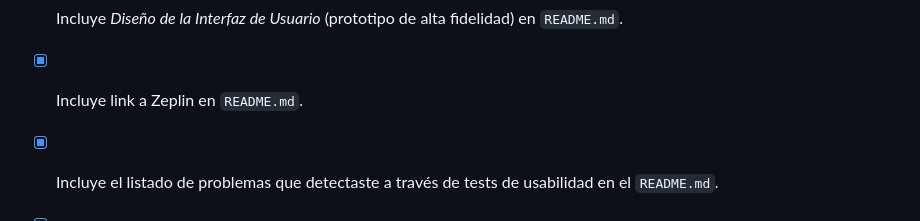
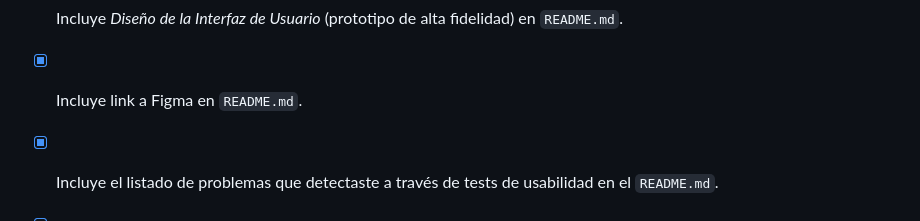
Before and after one commit to Laboratoria/DEV003-data-lovers, a Markdown page: README.md, the part around the change printed below. Drawn GitHub-style.

Commit message:
actualizacion final del read me

```diff
--- a/README.md
+++ b/README.md
@@ -281,7 +283,7 @@ A continuación marcamos los criterios de aceptación que cumplimos de este proy
   `README.md`.
 * [X] Incluye _Diseño de la Interfaz de Usuario_ (prototipo de alta fidelidad)
   en `README.md`.
-* [X] Incluye link a Zeplin en `README.md`.
+* [X] Incluye link a Figma en `README.md`.
 * [X] Incluye el listado de problemas que detectaste a través de tests de
   usabilidad en el `README.md`.
 * [X] UI: Muestra lista y/o tabla con datos y/o indicadores.
```
Also changed, not shown: other parts of README.md (+2 -0 lines).
